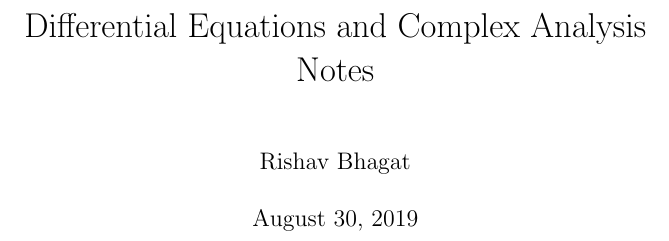
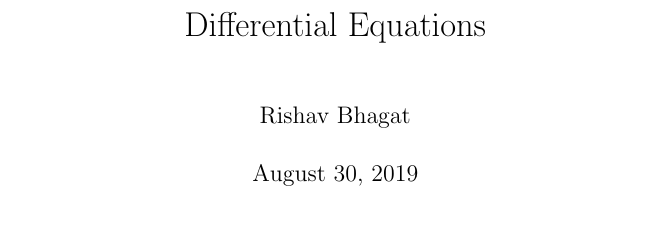
Before and after one commit to rishavb123/DECA, a LaTeX book (notes/full/notes.tex, which reads notes/full/source.tex): part of page 1 of 5, cut at the place of the change. Compiled offline with pdfLaTeX.

Commit message:
changed name to Differential Equations

```diff
--- a/notes/full/source.tex
+++ b/notes/full/source.tex
@@ -1,4 +1,4 @@
-\title{Differential Equations and Complex Analysis Notes}
+\title{Differential Equations}
 
 \author{Rishav Bhagat}
 
```
Also changed, not shown: notes/full/notes.pdf, 1 other file.
